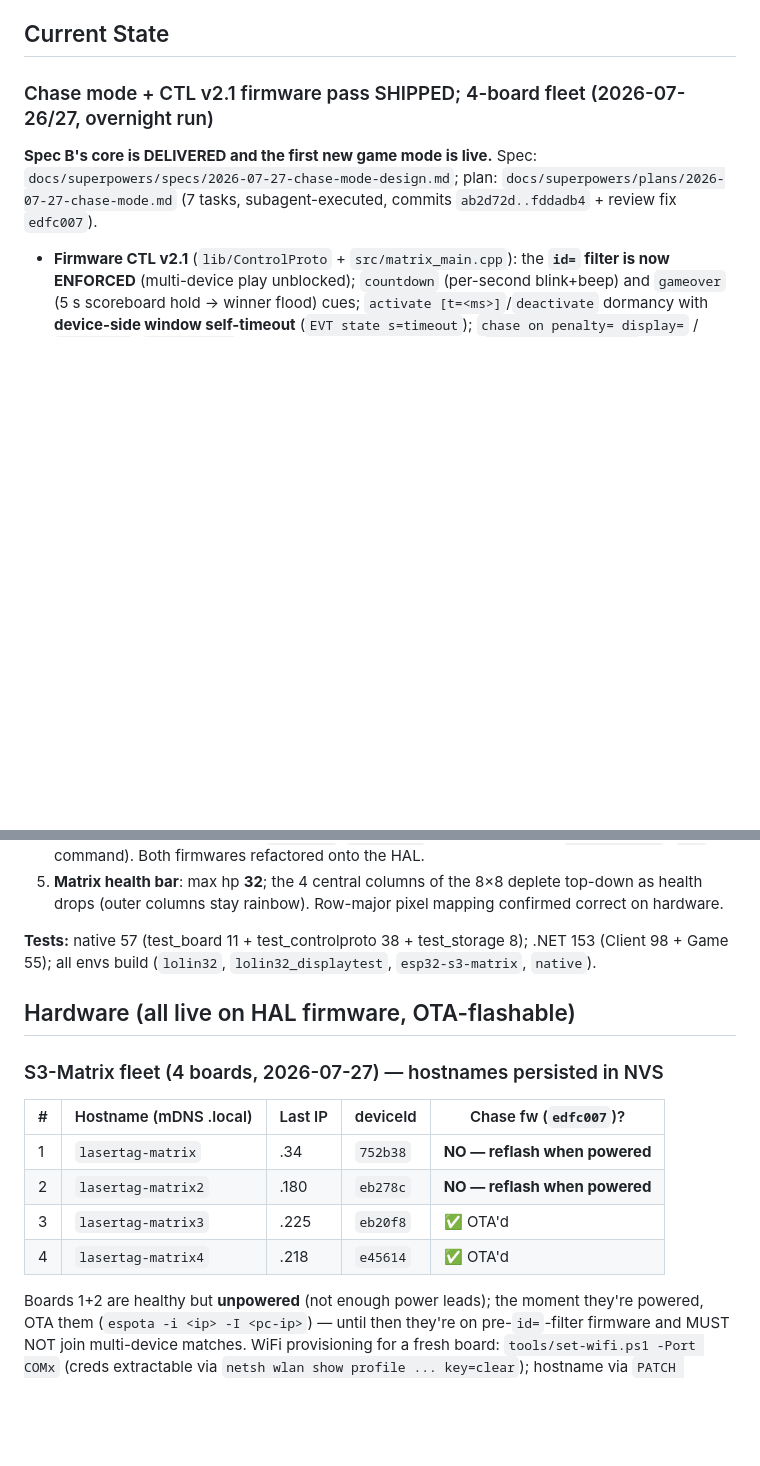
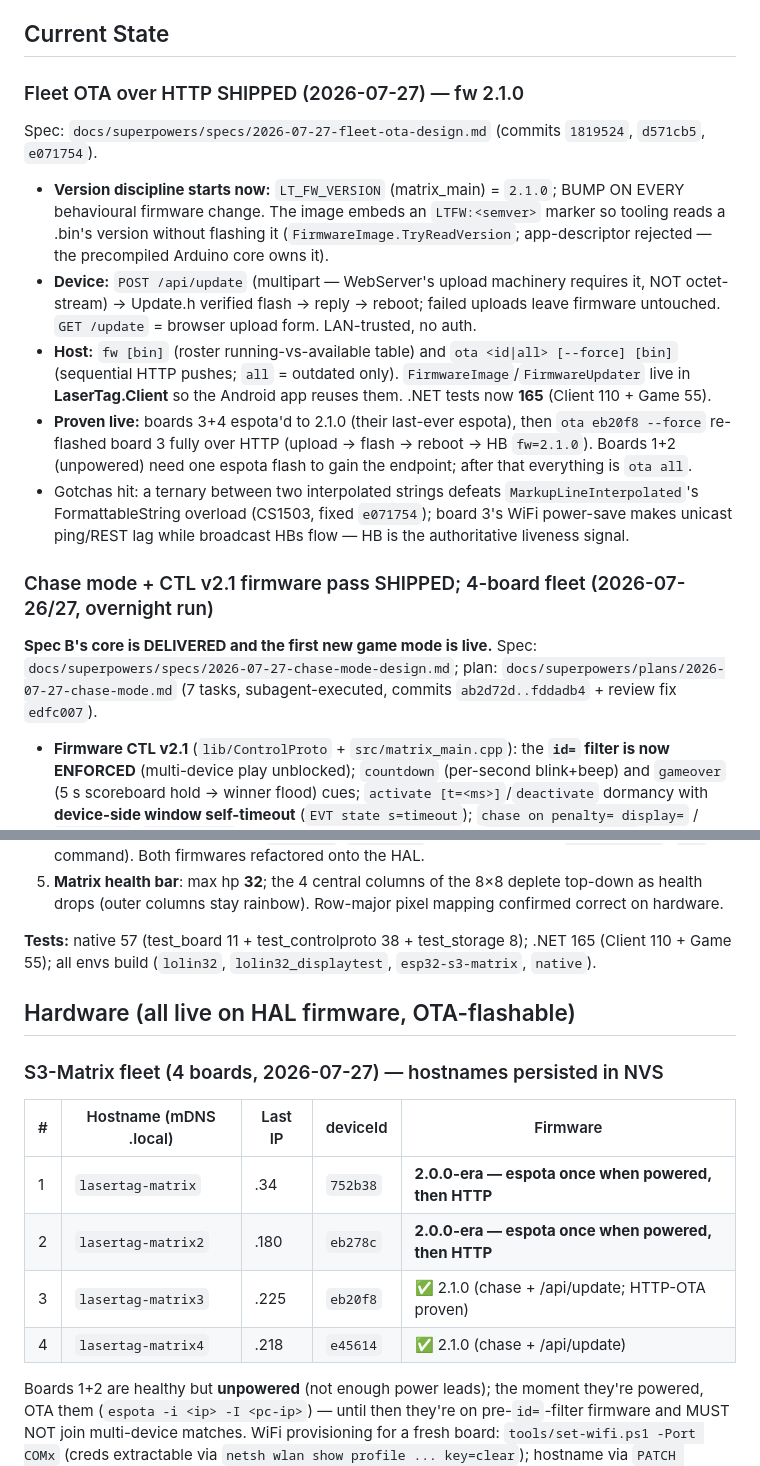
Before and after one commit to jamesburton/Lolin32OLEDLaserTagTest, a Markdown page: .docs/handoff.md, 2 parts joined by grey strips. Drawn GitHub-style; blank space fills up the shorter version.

Commit message:
Handoff: fleet OTA shipped (fw 2.1.0, HTTP /api/update, host fw/ota)
Co-Authored-By: Claude Fable 5 <noreply@anthropic.com>
Claude-Session: https://claude.ai/code/session_014XwxnYN1zkrvRZpEGdKUkf

```diff
--- a/.docs/handoff.md
+++ b/.docs/handoff.md
@@ -7,6 +7,31 @@ TX) → V2 control plane (REST+UDP, .NET host) → board-capability HAL → game
 Codes & features behind interfaces so other guns/protocols and boards plug in.
 
 ## Current State
+
+### Fleet OTA over HTTP SHIPPED (2026-07-27) — fw 2.1.0
+Spec: `docs/superpowers/specs/2026-07-27-fleet-ota-design.md` (commits
+`1819524`, `d571cb5`, `e071754`).
+- **Version discipline starts now:** `LT_FW_VERSION` (matrix_main) = `2.1.0`;
+  BUMP ON EVERY behavioural firmware change. The image embeds an
+  `LTFW:<semver>` marker so tooling reads a .bin's version without flashing
+  it (`FirmwareImage.TryReadVersion`; app-descriptor rejected — the
+  precompiled Arduino core owns it).
+- **Device:** `POST /api/update` (multipart — WebServer's upload machinery
+  requires it, NOT octet-stream) → Update.h verified flash → reply → reboot;
+  failed uploads leave firmware untouched. `GET /update` = browser upload
+  form. LAN-trusted, no auth.
+- **Host:** `fw [bin]` (roster running-vs-available table) and
+  `ota <id|all> [--force] [bin]` (sequential HTTP pushes; `all` = outdated
+  only). `FirmwareImage`/`FirmwareUpdater` live in **LaserTag.Client** so the
+  Android app reuses them. .NET tests now **165** (Client 110 + Game 55).
+- **Proven live:** boards 3+4 espota'd to 2.1.0 (their last-ever espota),
+  then `ota eb20f8 --force` re-flashed board 3 fully over HTTP (upload →
+  flash → reboot → HB `fw=2.1.0`). Boards 1+2 (unpowered) need one espota
+  flash to gain the endpoint; after that everything is `ota all`.
+- Gotchas hit: a ternary between two interpolated strings defeats
+  `MarkupLineInterpolated`'s FormattableString overload (CS1503, fixed
+  `e071754`); board 3's WiFi power-save makes unicast ping/REST lag while
+  broadcast HBs flow — HB is the authoritative liveness signal.
 
 ### Chase mode + CTL v2.1 firmware pass SHIPPED; 4-board fleet (2026-07-26/27, overnight run)
 **Spec B's core is DELIVERED and the first new game mode is live.** Spec:
@@ -155,18 +180,18 @@ Layers complete and on `main`:
    confirmed correct on hardware.
 
 **Tests:** native 57 (test_board 11 + test_controlproto 38 + test_storage 8);
-.NET 153 (Client 98 + Game 55);
+.NET 165 (Client 110 + Game 55);
 all envs build (`lolin32`, `lolin32_displaytest`, `esp32-s3-matrix`, `native`).
 
 ## Hardware (all live on HAL firmware, OTA-flashable)
 
 ### S3-Matrix fleet (4 boards, 2026-07-27) — hostnames persisted in NVS
-| # | Hostname (mDNS .local) | Last IP | deviceId | Chase fw (`edfc007`)? |
+| # | Hostname (mDNS .local) | Last IP | deviceId | Firmware |
 |---|---|---|---|---|
-| 1 | `lasertag-matrix` | .34 | `752b38` | **NO — reflash when powered** |
-| 2 | `lasertag-matrix2` | .180 | `eb278c` | **NO — reflash when powered** |
-| 3 | `lasertag-matrix3` | .225 | `eb20f8` | ✅ OTA'd |
-| 4 | `lasertag-matrix4` | .218 | `e45614` | ✅ OTA'd |
+| 1 | `lasertag-matrix` | .34 | `752b38` | **2.0.0-era — espota once when powered, then HTTP** |
+| 2 | `lasertag-matrix2` | .180 | `eb278c` | **2.0.0-era — espota once when powered, then HTTP** |
+| 3 | `lasertag-matrix3` | .225 | `eb20f8` | ✅ 2.1.0 (chase + /api/update; HTTP-OTA proven) |
+| 4 | `lasertag-matrix4` | .218 | `e45614` | ✅ 2.1.0 (chase + /api/update) |
 
 Boards 1+2 are healthy but **unpowered** (not enough power leads); the moment
 they're powered, OTA them (`espota -i <ip> -I <pc-ip>`) — until then they're on
```
